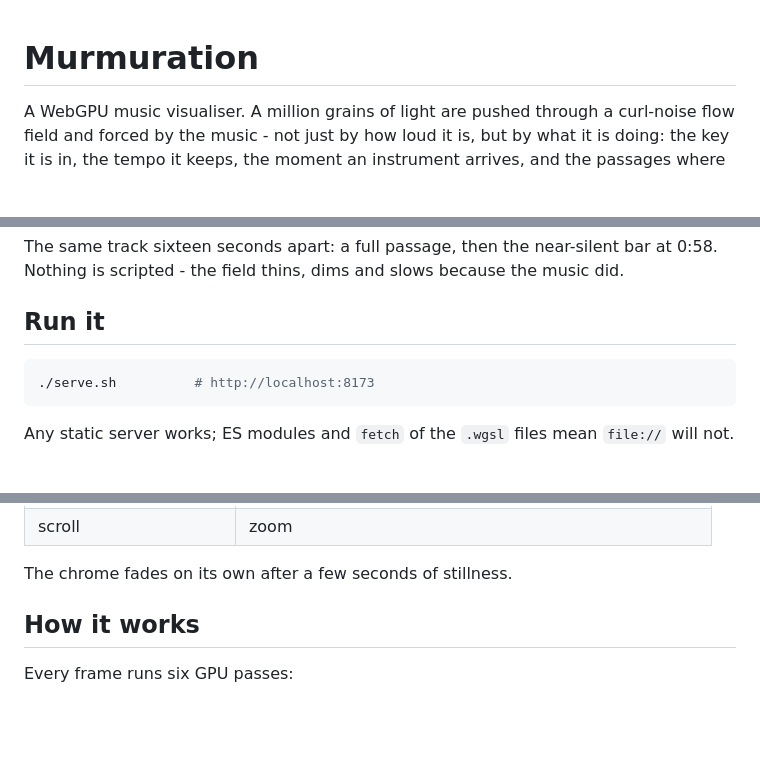
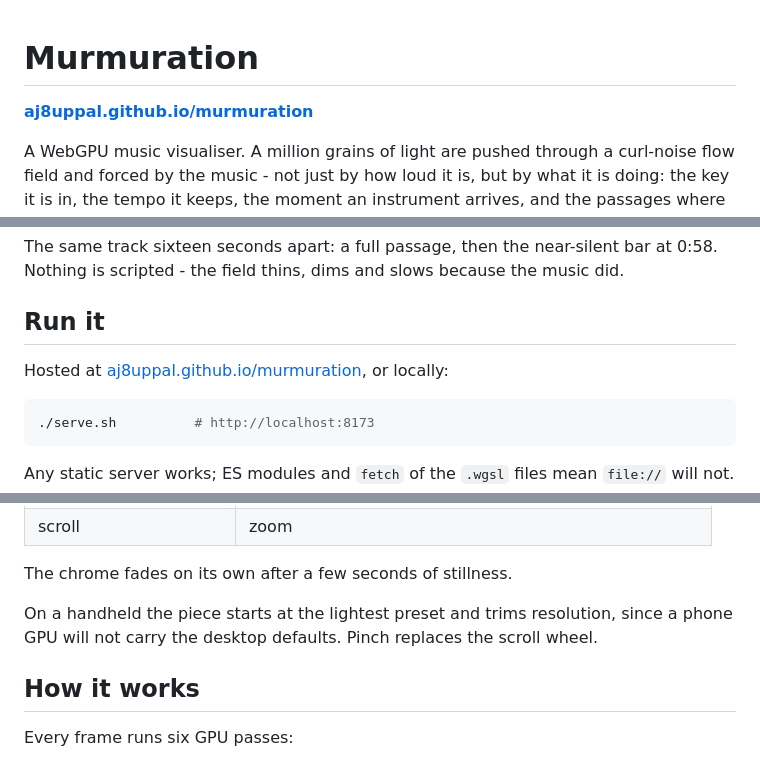
Before and after one commit to aj8uppal/murmuration, a Markdown page: README.md, 3 parts joined by grey strips. GitHub-like rendering; blank space fills up the shorter version.

Commit message:
Link the hosted build and note handheld behaviour

````diff
--- a/README.md
+++ b/README.md
@@ -1,4 +1,6 @@
 # Murmuration
+
+**[aj8uppal.github.io/murmuration](https://aj8uppal.github.io/murmuration/)**
 
 A WebGPU music visualiser.
 A million grains of light are pushed through a curl-noise flow field and forced by the music - not just by how loud it is, but by what it is doing: the key it is in, the tempo it keeps, the moment an instrument arrives, and the passages where it stops to breathe.
@@ -12,6 +14,8 @@ The flagship track is Patrick Watson's *Je te laisserai des mots*, but it reads
 The same track sixteen seconds apart: a full passage, then the near-silent bar at 0:58. Nothing is scripted - the field thins, dims and slows because the music did.
 
 ## Run it
+
+Hosted at [aj8uppal.github.io/murmuration](https://aj8uppal.github.io/murmuration/), or locally:
 
 ```sh
 ./serve.sh          # http://localhost:8173
@@ -49,6 +53,8 @@ Then pick a source:
 | scroll | zoom |
 
 The chrome fades on its own after a few seconds of stillness.
+
+On a handheld the piece starts at the lightest preset and trims resolution, since a phone GPU will not carry the desktop defaults. Pinch replaces the scroll wheel.
 
 ## How it works
 
````
